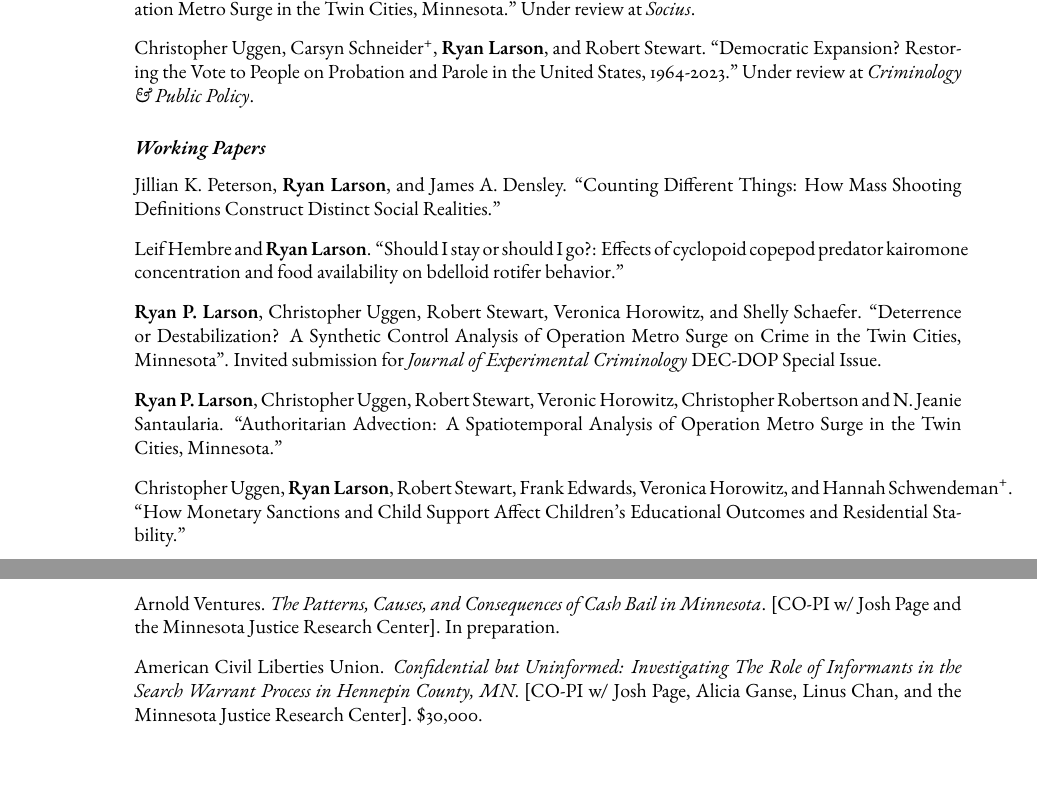
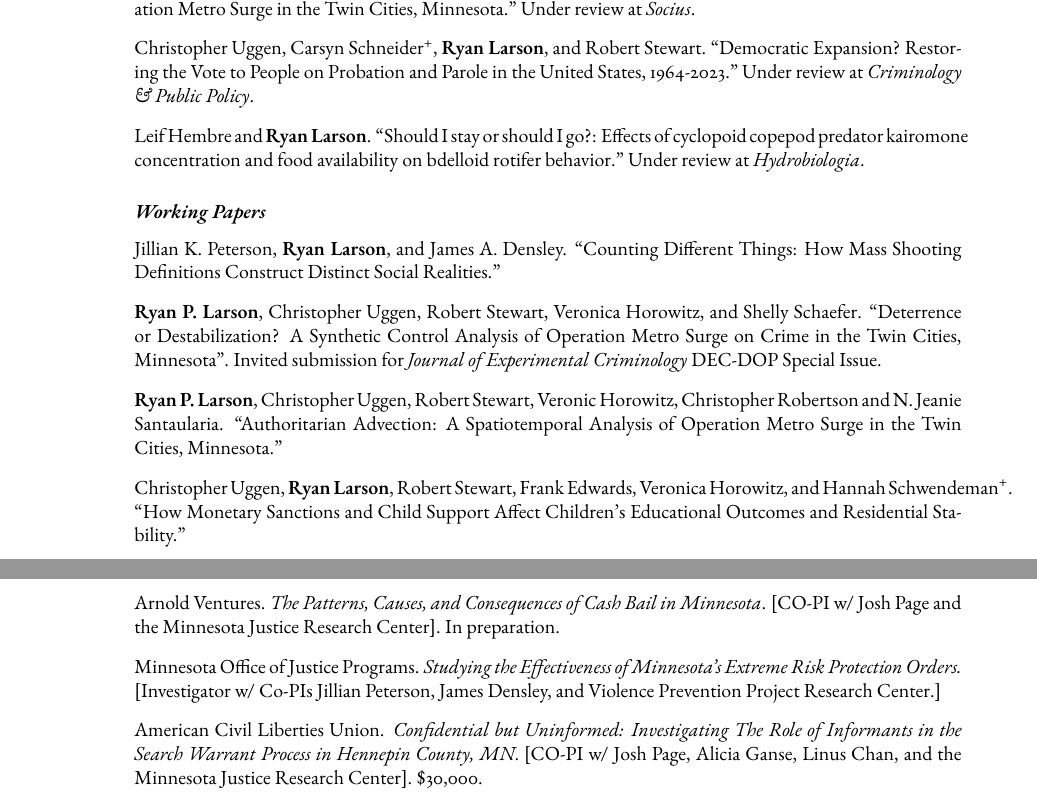
Before and after one commit to ryanplarson/personal_site, a LaTeX CV (CV/larson_CV.tex): two parts of pages 4 and 5 of 13 before the commit and two parts of pages 4 and 5 of 14 after it, joined at a grey line, cut so that both start at the same text. Compiled offline with pdfLaTeX.

Commit message:
CV update 6/15

```diff
--- a/CV/larson_CV.tex
+++ b/CV/larson_CV.tex
@@ -292,6 +292,7 @@ Crime, Punishment, and Stratification, Quantitative Methodology and Statistics,
 
 \item Christopher Uggen, Carsyn Schneider\textsuperscript{+}, \textbf{Ryan Larson}, and Robert Stewart. ``Democratic Expansion? Restoring the Vote to People on Probation and Parole in the United States, 1964-2023." Under review at \textit{Criminology \& Public Policy}.
 
+\item Leif Hembre and \textbf{Ryan Larson}. ``Should I stay or should I go?: Effects of cyclopoid copepod predator kairomone concentration and food availability on bdelloid rotifer behavior." Under review at \textit{Hydrobiologia}.
 
 \end{publist}
 
@@ -299,10 +300,6 @@ Crime, Punishment, and Stratification, Quantitative Methodology and Statistics,
 \begin{publist}
 
 \item Jillian K. Peterson, \textbf{Ryan Larson}, and James A. Densley. ``Counting Different Things: How Mass Shooting Definitions Construct Distinct Social Realities."
-
-\item Leif Hembre and \textbf{Ryan Larson}. ``Should I stay or should I go?: Effects of cyclopoid copepod predator kairomone concentration and food availability on bdelloid rotifer behavior."
-
-
 
 \item \textbf{Ryan P. Larson}, Christopher Uggen, Robert Stewart, Veronica Horowitz, and Shelly Schaefer. ``Deterrence or Destabilization? A Synthetic Control Analysis of Operation Metro Surge on Crime in the Twin Cities, Minnesota". Invited submission for \textit{Journal of Experimental Criminology} DEC-DOP Special Issue.
 
@@ -344,6 +341,8 @@ Crime, Punishment, and Stratification, Quantitative Methodology and Statistics,
 %\item[\textbf{2026}] Russel Sage Foundation. \textit{Structural Racism, Police Shootings, and Public Health}. [Co-PI with N. Jeanie Santaularia]. In preparation.
 
 \item Arnold Ventures. \textit{The Patterns, Causes, and Consequences of Cash Bail in Minnesota}. [CO-PI w/ Josh Page and the Minnesota Justice Research Center]. In preparation.
+
+\item Minnesota Office of Justice Programs. \textit{Studying the Effectiveness of Minnesota's Extreme Risk Protection Orders.} [Investigator w/ Co-PIs Jillian Peterson, James Densley, and Violence Prevention Project Research Center.] %\$xxx,xxx.
 
 \item American Civil Liberties Union. \textit{Confidential but Uninformed: Investigating The Role of Informants in the Search Warrant Process in Hennepin County, MN}. [CO-PI w/ Josh Page, Alicia Ganse, Linus Chan, and the Minnesota Justice Research Center]. \$30,000.
 
```
Also changed, not shown: CV/larson_CV.pdf.
